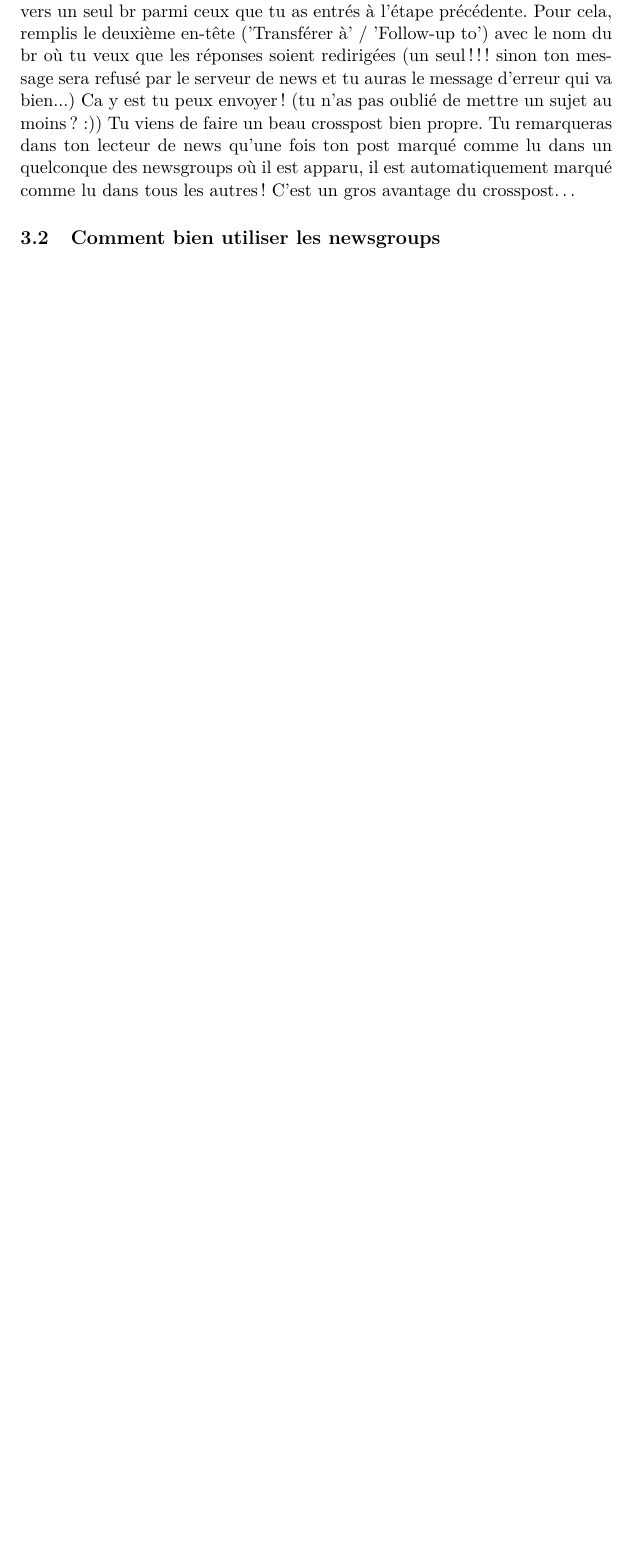
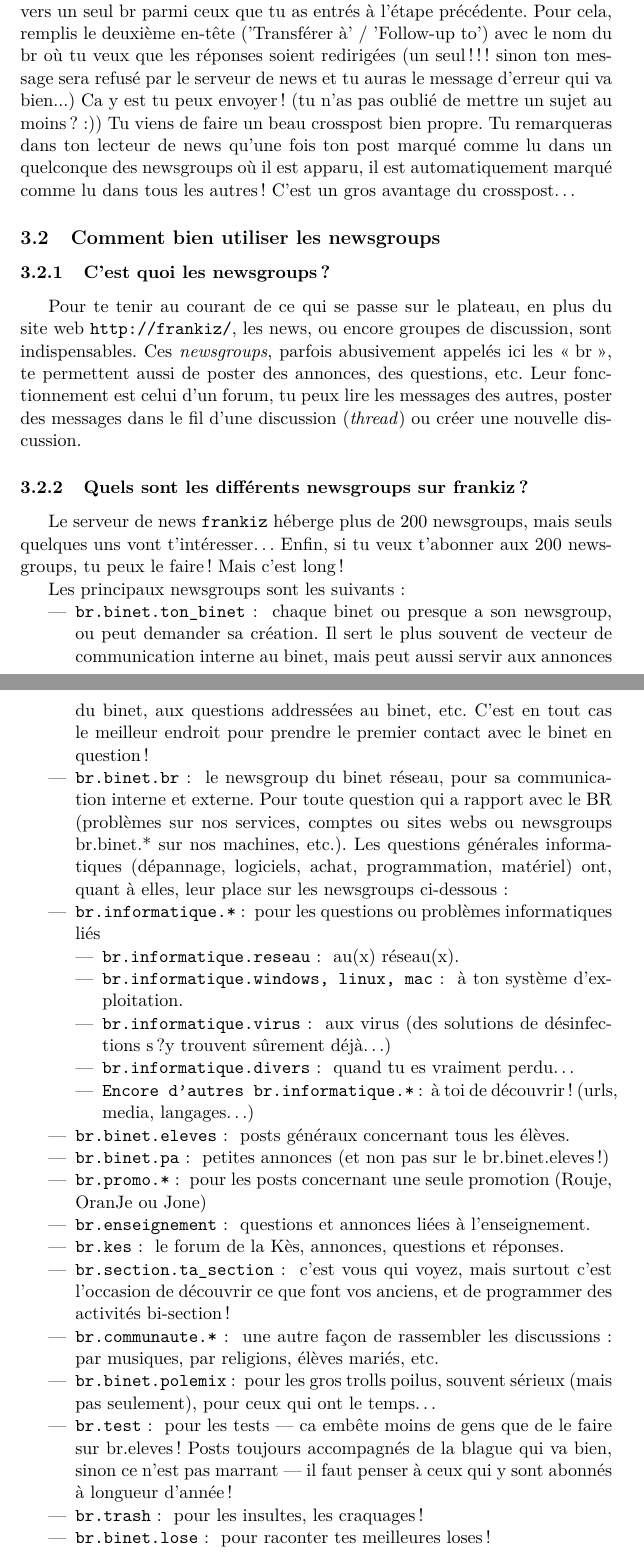
Before and after one commit to BinetReseau/infobr, a LaTeX document (infobr.tex, which reads partie3-reference_rapide/2-utilisation_des_ng.tex): part of page 4 of 6 before the commit and two parts of pages 4 and 5 of 8 after it, the two joined at a grey line, cut so that both start at the same text, the shorter picture padded with empty space. Compiled offline with pdfLaTeX; the source files are stored in an older character set and shown here as Unicode.

Commit message:
Utilisation des newsgroups
git-svn-id: file:///home/svn-br/infobr/trunk@2266 163b7697-d90c-4444-a4e3-743dfff665aa

```diff
--- a/partie3-reference_rapide/2-utilisation_des_ng.tex
+++ b/partie3-reference_rapide/2-utilisation_des_ng.tex
@@ -1,3 +1,41 @@
-%$Id$
+%$Id : 2-utilisation\_des\_ng.tex,v 1.2 2004/11/19 10 :35 :41 myk Exp $
+
+\newcommand{\itemng}[1]{\item \texttt{#1}}
+\newcommand{\itemngpp}[1]{\item \texttt{#1} : }
 
 \subsection{Comment bien utiliser les newsgroups}
+
+\subsubsection{C'est quoi les newsgroups ?}
+
+Pour te tenir au courant de ce qui se passe sur le plateau, en plus du site web \texttt{http://frankiz/}, les news, ou encore groupes de discussion, sont indispensables. Ces \emph{newsgroups}, parfois abusivement appelés ici les \og br \fg, te permettent aussi de poster des annonces, des questions, etc. Leur fonctionnement est celui d'un forum, tu peux lire les messages des autres, poster des messages dans le fil d'une discussion (\emph{thread}) ou créer une nouvelle discussion.
+
+
+\subsubsection{Quels sont les différents newsgroups sur frankiz ?}
+
+Le serveur de news \texttt{frankiz} héberge plus de 200 newsgroups, mais seuls quelques uns vont t'intéresser\ldots Enfin, si tu veux t'abonner aux 200 newsgroups, tu peux le faire ! Mais c'est long !
+
+Les principaux newsgroups sont les suivants :
+
+\begin{itemize}
+\itemngpp{br.binet.ton\_binet} chaque binet ou presque a son newsgroup, ou peut demander sa création. Il sert le plus souvent de vecteur de communication interne au binet, mais peut aussi servir aux annonces du binet, aux questions addressées au binet, etc. C'est en tout cas le meilleur endroit pour prendre le premier contact avec le binet en question!
+\itemngpp{br.binet.br} le newsgroup du binet réseau, pour sa communication interne et externe. Pour toute question qui a rapport avec le BR (problèmes sur nos services, comptes ou sites webs ou newsgroups br.binet.* sur nos machines, etc.). Les questions générales informatiques (dépannage, logiciels, achat, programmation, matériel) ont, quant à elles, leur place sur les newsgroups ci-dessous :
+\itemngpp{br.informatique.*} pour les questions ou problèmes informatiques liés
+\begin{itemize}
+\itemngpp{br.informatique.reseau} au(x) réseau(x).
+\itemngpp{br.informatique.windows, linux, mac} à ton système d'exploitation.
+\itemngpp{br.informatique.virus} aux virus (des solutions de désinfections s?y trouvent sûrement déjà\ldots)
+\itemngpp{br.informatique.divers} quand tu es vraiment perdu\ldots
+\itemngpp{Encore d'autres br.informatique.*} à toi de découvrir ! (urls, media, langages\ldots)
+\end{itemize}
+\itemngpp{br.binet.eleves} posts généraux concernant tous les élèves.
+\itemngpp{br.binet.pa} petites annonces (et non pas sur le br.binet.eleves !)
+\itemngpp{br.promo.*} pour les posts concernant une seule promotion (Rouje, OranJe ou Jone)
+\itemngpp{br.enseignement} questions et annonces liées à l'enseignement.
+\itemngpp{br.kes} le forum de la Kès, annonces, questions et réponses.
+\itemngpp{br.section.ta\_section} c'est vous qui voyez, mais surtout c'est l'occasion de découvrir ce que font vos anciens, et de programmer des activités bi-section!
+\itemngpp{br.communaute.*} une autre façon de rassembler les discussions : par musiques, par religions, élèves mariés, etc.
+\itemngpp{br.binet.polemix} pour les gros trolls poilus, souvent sérieux (mais pas seulement), pour ceux qui ont le temps\ldots
+\itemngpp{br.test} pour les tests --- ca embête moins de gens que de le faire sur br.eleves ! Posts toujours accompagnés de la blague qui va bien, sinon ce n'est pas marrant --- il faut penser à ceux qui y sont abonnés à longueur d'année !
+\itemngpp{br.trash} pour les insultes, les craquages !
+\itemngpp{br.binet.lose} pour raconter tes meilleures loses !
+\end{itemize}
```
Also changed, not shown: infobr.pdf, partie3-reference_rapide/2-utilisation_des_ng.tex (28 more changed lines).
